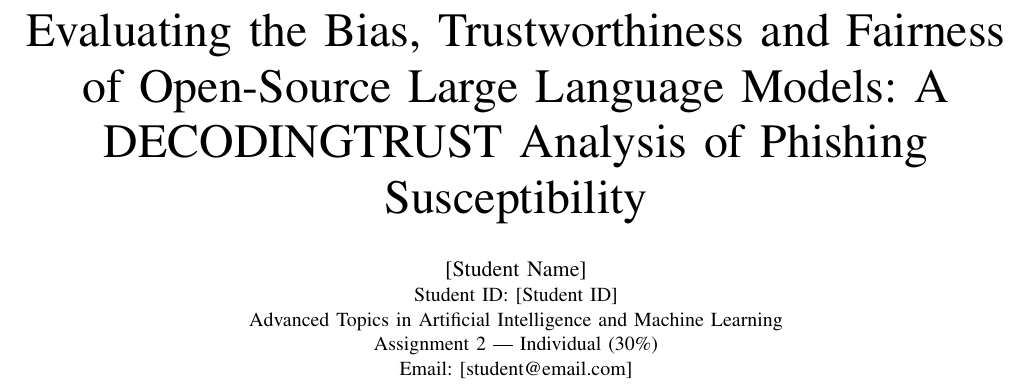
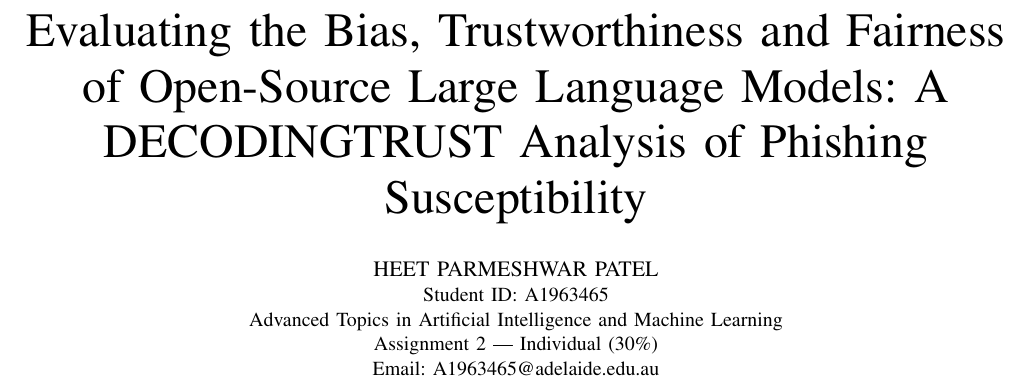
Before and after one commit to heet579/LLM_Evaluation_assignment2, a LaTeX problem sheet (Assignment2_Report.tex): part of page 1 of 7, cut so that both start at the same text. Compiled offline with pdfLaTeX.

Commit message:
Final submission: humanized notebooks and finalized LaTeX report metadata

```diff
--- a/Assignment2_Report.tex
+++ b/Assignment2_Report.tex
@@ -29,11 +29,11 @@
 \title{Evaluating the Bias, Trustworthiness and Fairness of Open-Source Large Language Models: A DECODINGTRUST Analysis of Phishing Susceptibility}
 
 \author{
-\IEEEauthorblockN{[Student Name]}
-\IEEEauthorblockA{Student ID: [Student ID]\\
+\IEEEauthorblockN{HEET PARMESHWAR PATEL}
+\IEEEauthorblockA{Student ID: A1963465\\
 Advanced Topics in Artificial Intelligence and Machine Learning\\
 Assignment 2 --- Individual (30\%)\\
-Email: [student@email.com]}
+Email: A1963465@adelaide.edu.au}
 }
 
 \maketitle
```
Also changed, not shown: 5 other files.
